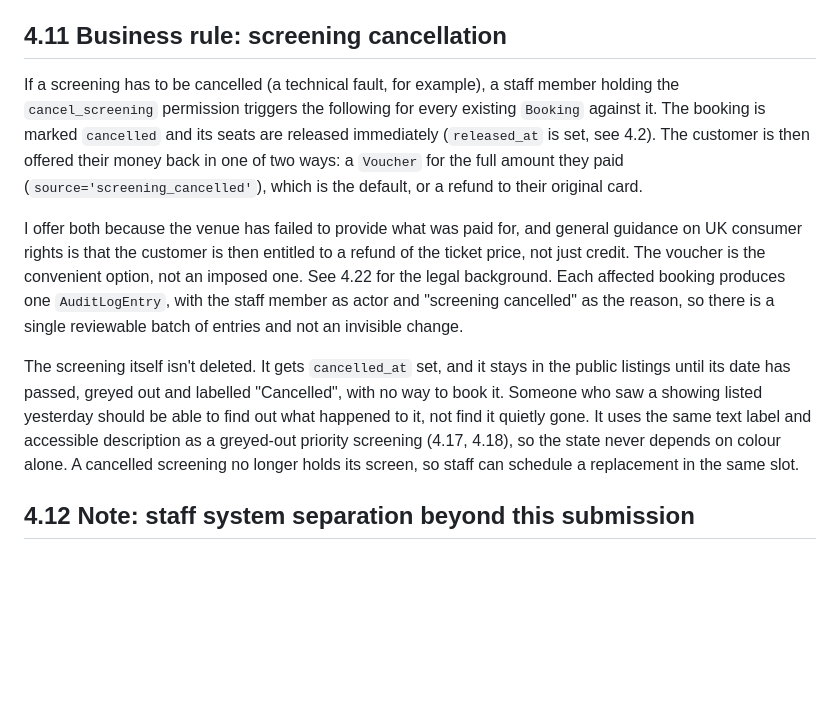
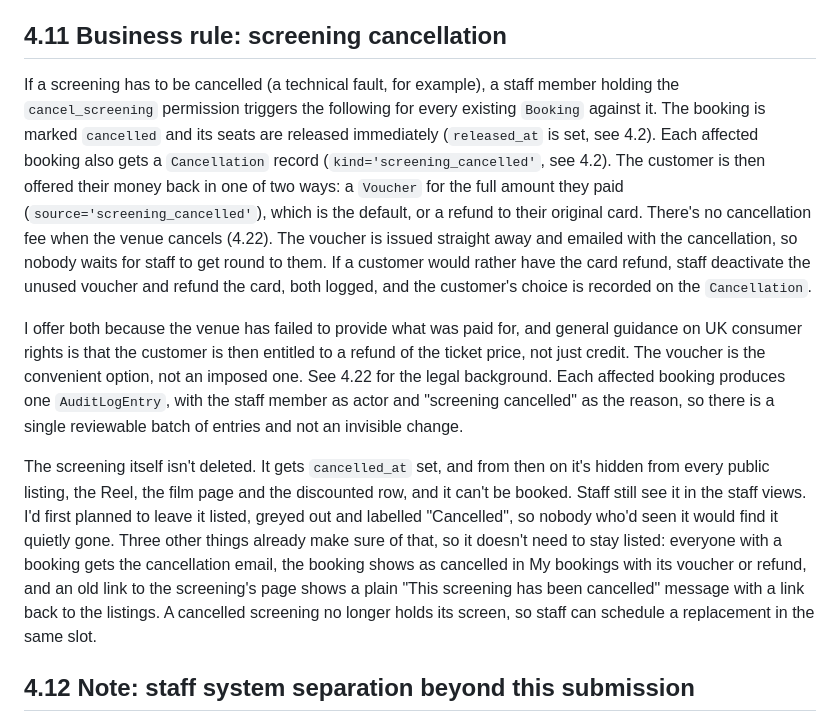
Before and after one commit to StockoL/regal-cinema, a Markdown page: docs/architecture.md, the part around the change. GitHub-like rendering; blank space fills up the shorter version.

Commit message:
docs: hide cancelled screenings in 4.11
A cancelled screening now leaves every public listing and can't be
booked, since the cancellation email, the cancelled booking in My
bookings and a plain cancelled page for old links already tell
customers what happened. Each affected booking gets a Cancellation
record, the voucher is issued at once, and a customer who prefers a
card refund has the voucher deactivated, with both steps logged.

```diff
--- a/docs/architecture.md
+++ b/docs/architecture.md
@@ -222,11 +222,11 @@ An earlier version of this design also had a staff discretionary discount and a
 
 ## 4.11 Business rule: screening cancellation
 
-If a screening has to be cancelled (a technical fault, for example), a staff member holding the `cancel_screening` permission triggers the following for every existing `Booking` against it. The booking is marked `cancelled` and its seats are released immediately (`released_at` is set, see 4.2). The customer is then offered their money back in one of two ways: a `Voucher` for the full amount they paid (`source='screening_cancelled'`), which is the default, or a refund to their original card.
+If a screening has to be cancelled (a technical fault, for example), a staff member holding the `cancel_screening` permission triggers the following for every existing `Booking` against it. The booking is marked `cancelled` and its seats are released immediately (`released_at` is set, see 4.2). Each affected booking also gets a `Cancellation` record (`kind='screening_cancelled'`, see 4.2). The customer is then offered their money back in one of two ways: a `Voucher` for the full amount they paid (`source='screening_cancelled'`), which is the default, or a refund to their original card. There's no cancellation fee when the venue cancels (4.22). The voucher is issued straight away and emailed with the cancellation, so nobody waits for staff to get round to them. If a customer would rather have the card refund, staff deactivate the unused voucher and refund the card, both logged, and the customer's choice is recorded on the `Cancellation`.
 
 I offer both because the venue has failed to provide what was paid for, and general guidance on UK consumer rights is that the customer is then entitled to a refund of the ticket price, not just credit. The voucher is the convenient option, not an imposed one. See 4.22 for the legal background. Each affected booking produces one `AuditLogEntry`, with the staff member as actor and "screening cancelled" as the reason, so there is a single reviewable batch of entries and not an invisible change.
 
-The screening itself isn't deleted. It gets `cancelled_at` set, and it stays in the public listings until its date has passed, greyed out and labelled "Cancelled", with no way to book it. Someone who saw a showing listed yesterday should be able to find out what happened to it, not find it quietly gone. It uses the same text label and accessible description as a greyed-out priority screening (4.17, 4.18), so the state never depends on colour alone. A cancelled screening no longer holds its screen, so staff can schedule a replacement in the same slot.
+The screening itself isn't deleted. It gets `cancelled_at` set, and from then on it's hidden from every public listing, the Reel, the film page and the discounted row, and it can't be booked. Staff still see it in the staff views. I'd first planned to leave it listed, greyed out and labelled "Cancelled", so nobody who'd seen it would find it quietly gone. Three other things already make sure of that, so it doesn't need to stay listed: everyone with a booking gets the cancellation email, the booking shows as cancelled in My bookings with its voucher or refund, and an old link to the screening's page shows a plain "This screening has been cancelled" message with a link back to the listings. A cancelled screening no longer holds its screen, so staff can schedule a replacement in the same slot.
 
 ## 4.12 Note: staff system separation beyond this submission
 
```
